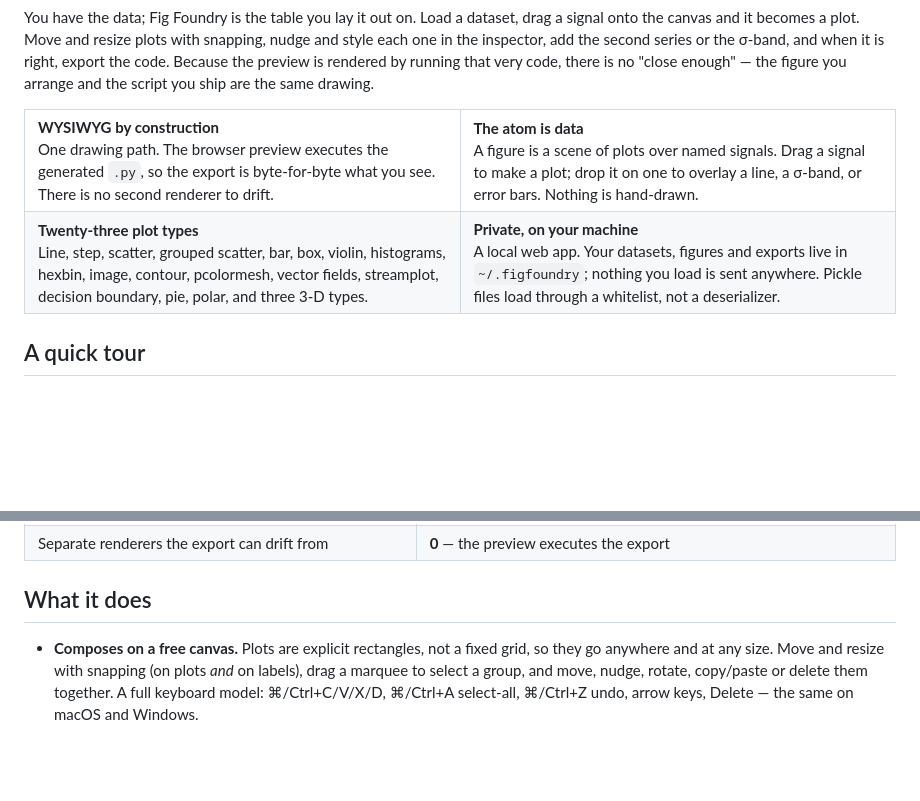
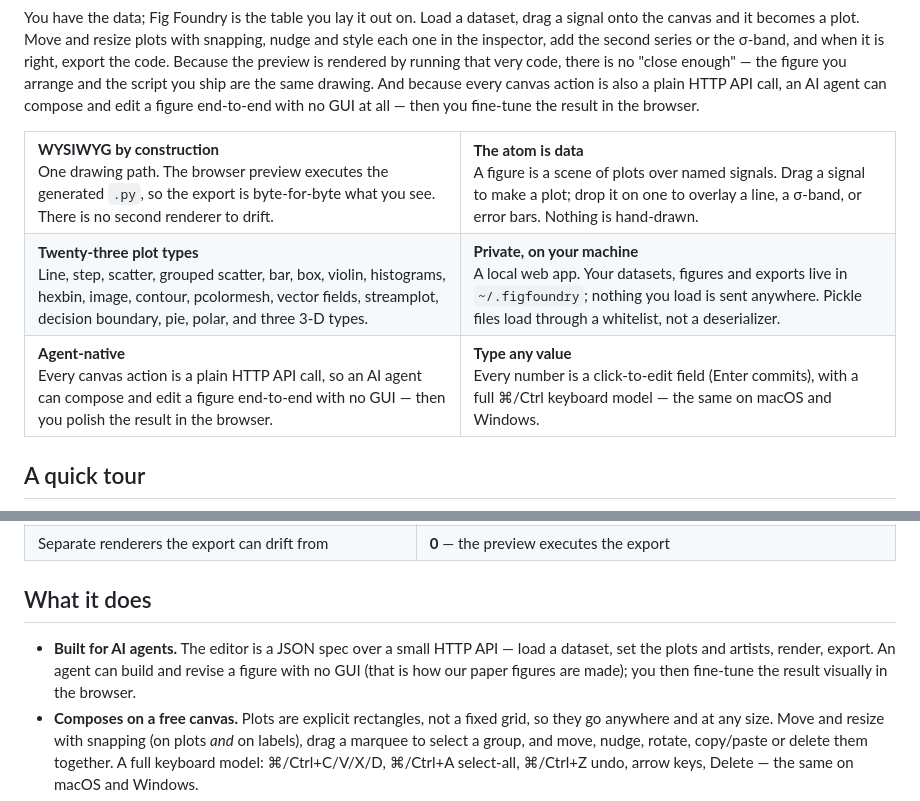
Before and after one commit to ductai199x/figfoundry, a Markdown page: README.md, 2 parts joined by grey strips. Drawn GitHub-style; blank space fills up the shorter version.

Commit message:
README: lead with the agent-native API (biggest selling point)
Co-Authored-By: Claude Code <noreply@anthropic.com>

```diff
--- a/README.md
+++ b/README.md
@@ -40,6 +40,8 @@ signal onto the canvas and it becomes a plot. Move and resize plots with snappin
 and style each one in the inspector, add the second series or the σ-band, and when it is
 right, export the code. Because the preview is rendered by running that very code, there is
 no "close enough" — the figure you arrange and the script you ship are the same drawing.
+And because every canvas action is also a plain HTTP API call, an AI agent can compose and
+edit a figure end-to-end with no GUI at all — then you fine-tune the result in the browser.
 
 <table>
   <tr>
@@ -66,6 +68,18 @@ no "close enough" — the figure you arrange and the script you ship are the sam
       A local web app. Your datasets, figures and exports live in <code>~/.figfoundry</code>;
       nothing you load is sent anywhere. Pickle files load through a whitelist, not a
       deserializer.
+    </td>
+  </tr>
+  <tr>
+    <td width="50%" valign="top">
+      <b>Agent-native</b><br>
+      Every canvas action is a plain HTTP API call, so an AI agent can compose and edit a
+      figure end-to-end with no GUI — then you polish the result in the browser.
+    </td>
+    <td width="50%" valign="top">
+      <b>Type any value</b><br>
+      Every number is a click-to-edit field (Enter commits), with a full ⌘/Ctrl keyboard
+      model — the same on macOS and Windows.
     </td>
   </tr>
 </table>
@@ -114,6 +128,10 @@ security probes.
 
 ## What it does
 
+- **Built for AI agents.** The editor is a JSON spec over a small HTTP API — load a dataset,
+  set the plots and artists, render, export. An agent can build and revise a figure with no
+  GUI (that is how our paper figures are made); you then fine-tune the result visually in the
+  browser.
 - **Composes on a free canvas.** Plots are explicit rectangles, not a fixed grid, so they
   go anywhere and at any size. Move and resize with snapping (on plots *and* on labels),
   drag a marquee to select a group, and move, nudge, rotate, copy/paste or delete them
```
